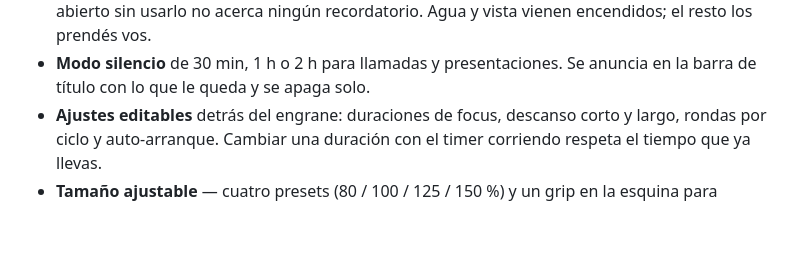
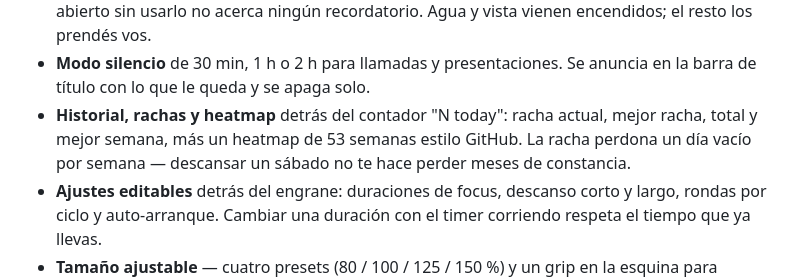
Before and after one commit to LuisUmina/pixel-pomodoro-pet, a Markdown page: README.md, the part around one of its changes. Rendered like a GitHub page; blank space fills up the shorter version.

```diff
--- a/README.md
+++ b/README.md
@@ -49,6 +54,10 @@ Cambiar de tema repinta también al pato:
   encendidos; el resto los prendés vos.
 - **Modo silencio** de 30 min, 1 h o 2 h para llamadas y presentaciones. Se
   anuncia en la barra de título con lo que le queda y se apaga solo.
+- **Historial, rachas y heatmap** detrás del contador "N today": racha
+  actual, mejor racha, total y mejor semana, más un heatmap de 53 semanas
+  estilo GitHub. La racha perdona un día vacío por semana — descansar un
+  sábado no te hace perder meses de constancia.
 - **Ajustes editables** detrás del engrane: duraciones de focus, descanso corto
   y largo, rondas por ciclo y auto-arranque. Cambiar una duración con el timer
   corriendo respeta el tiempo que ya llevas.
```
Also changed, not shown: other parts of README.md (+19 -5 lines), docs/ROADMAP.md (+64 -5 lines), docs/widget-history.png (added).
